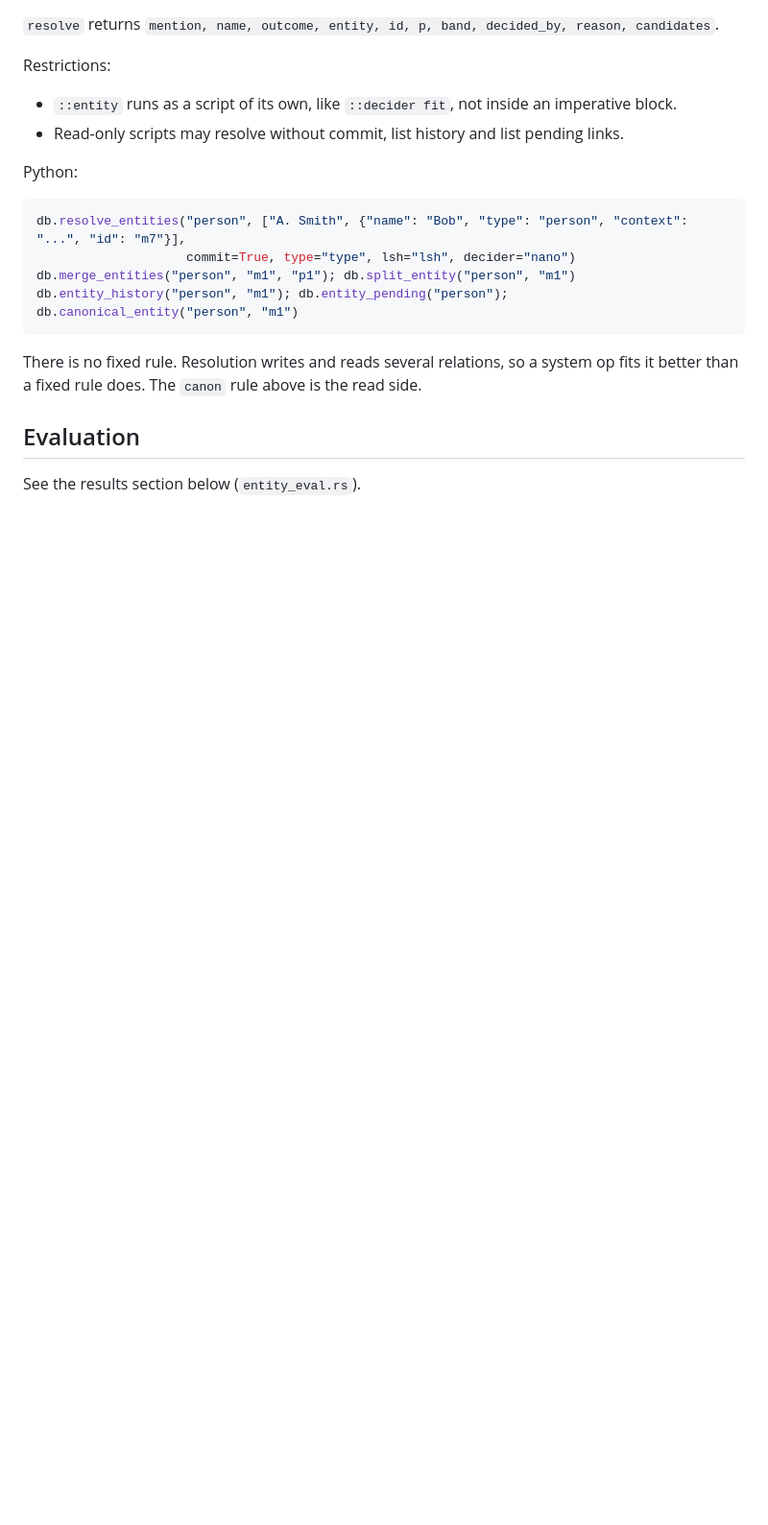
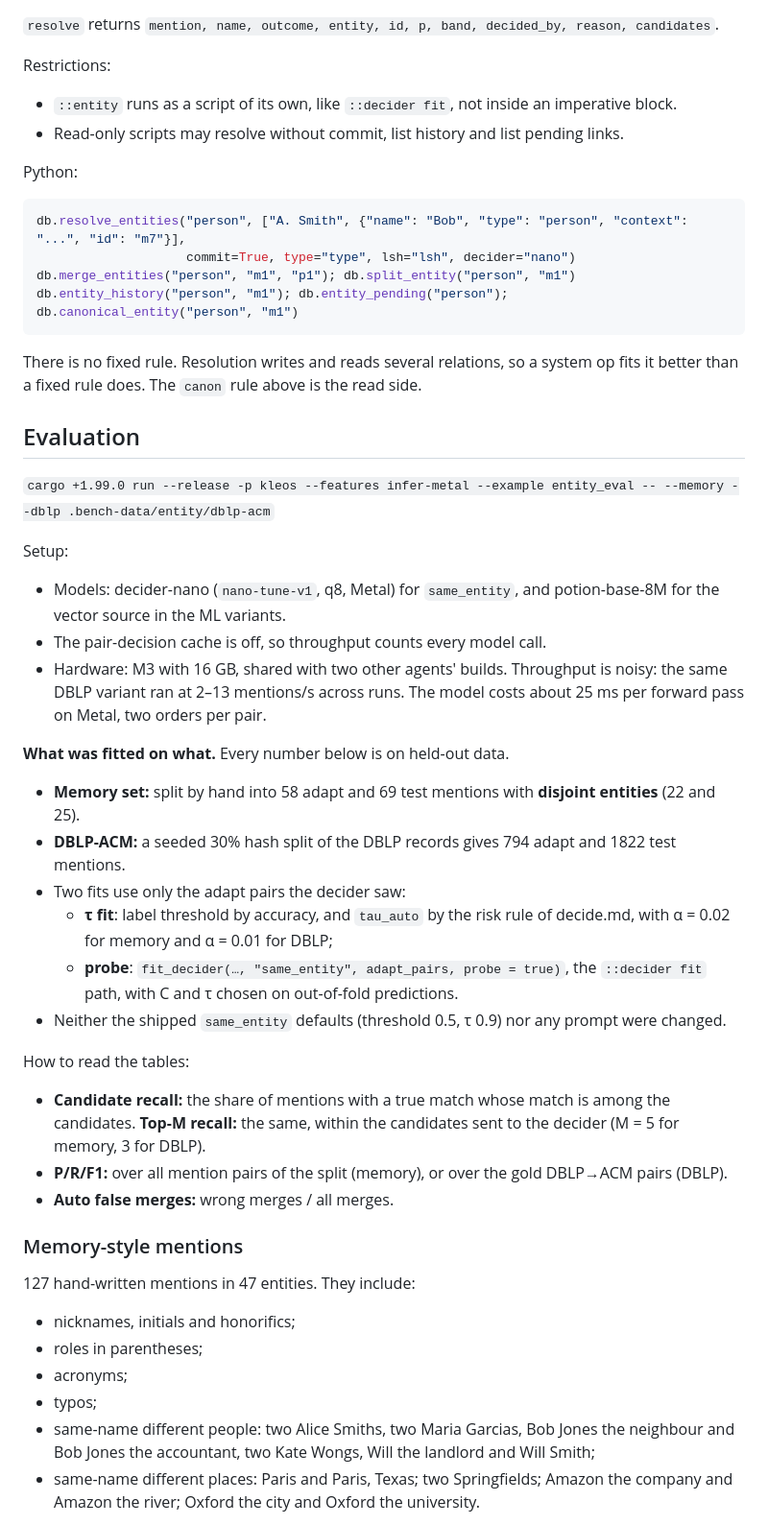
Before and after one commit to websines/kleos-db, a Markdown page: docs/specs/entity-resolution.md, the part around one of its changes. Shown at 96% size. Drawn GitHub-style; blank space fills up the shorter version.

Commit message:
entity spec: evaluation (memory-style set and DBLP-ACM, baseline vs kleos, held-out, what was fitted on what)

```diff
--- a/docs/specs/entity-resolution.md
+++ b/docs/specs/entity-resolution.md
@@ -183,4 +183,33 @@ There is no fixed rule. Resolution writes and reads several relations, so a syst
 
 ## Evaluation
 
-See the results section below (`entity_eval.rs`).
+`cargo +1.99.0 run --release -p kleos --features infer-metal --example entity_eval -- --memory --dblp .bench-data/entity/dblp-acm`
+
+Setup:
+- Models: decider-nano (`nano-tune-v1`, q8, Metal) for `same_entity`, and potion-base-8M for the vector source in the ML variants.
+- The pair-decision cache is off, so throughput counts every model call.
+- Hardware: M3 with 16 GB, shared with two other agents' builds. Throughput is noisy: the same DBLP variant ran at 2–13 mentions/s across runs. The model costs about 25 ms per forward pass on Metal, two orders per pair.
+
+**What was fitted on what.** Every number below is on held-out data.
+- **Memory set:** split by hand into 58 adapt and 69 test mentions with **disjoint entities** (22 and 25).
+- **DBLP-ACM:** a seeded 30% hash split of the DBLP records gives 794 adapt and 1822 test mentions.
+- Two fits use only the adapt pairs the decider saw:
+  - **τ fit**: label threshold by accuracy, and `tau_auto` by the risk rule of decide.md, with α = 0.02 for memory and α = 0.01 for DBLP;
+  - **probe**: `fit_decider(…, "same_entity", adapt_pairs, probe = true)`, the `::decider fit` path, with C and τ chosen on out-of-fold predictions.
+- Neither the shipped `same_entity` defaults (threshold 0.5, τ 0.9) nor any prompt were changed.
+
+How to read the tables:
+- **Candidate recall:** the share of mentions with a true match whose match is among the candidates. **Top-M recall:** the same, within the candidates sent to the decider (M = 5 for memory, 3 for DBLP).
+- **P/R/F1:** over all mention pairs of the split (memory), or over the gold DBLP→ACM pairs (DBLP).
+- **Auto false merges:** wrong merges / all merges.
+
+### Memory-style mentions
+
+127 hand-written mentions in 47 entities. They include:
+- nicknames, initials and honorifics;
+- roles in parentheses;
+- acronyms;
+- typos;
+- same-name different people: two Alice Smiths, two Maria Garcias, Bob Jones the neighbour and Bob Jones the accountant, two Kate Wongs, Will the landlord and Will Smith;
+- same-name different places: Paris and Paris, Texas; two Springfields; Amazon the company and Amazon the river; Oxford the city and Oxford the university.
+
```
Also changed, not shown: other parts of docs/specs/entity-resolution.md (+39 -0 lines).
